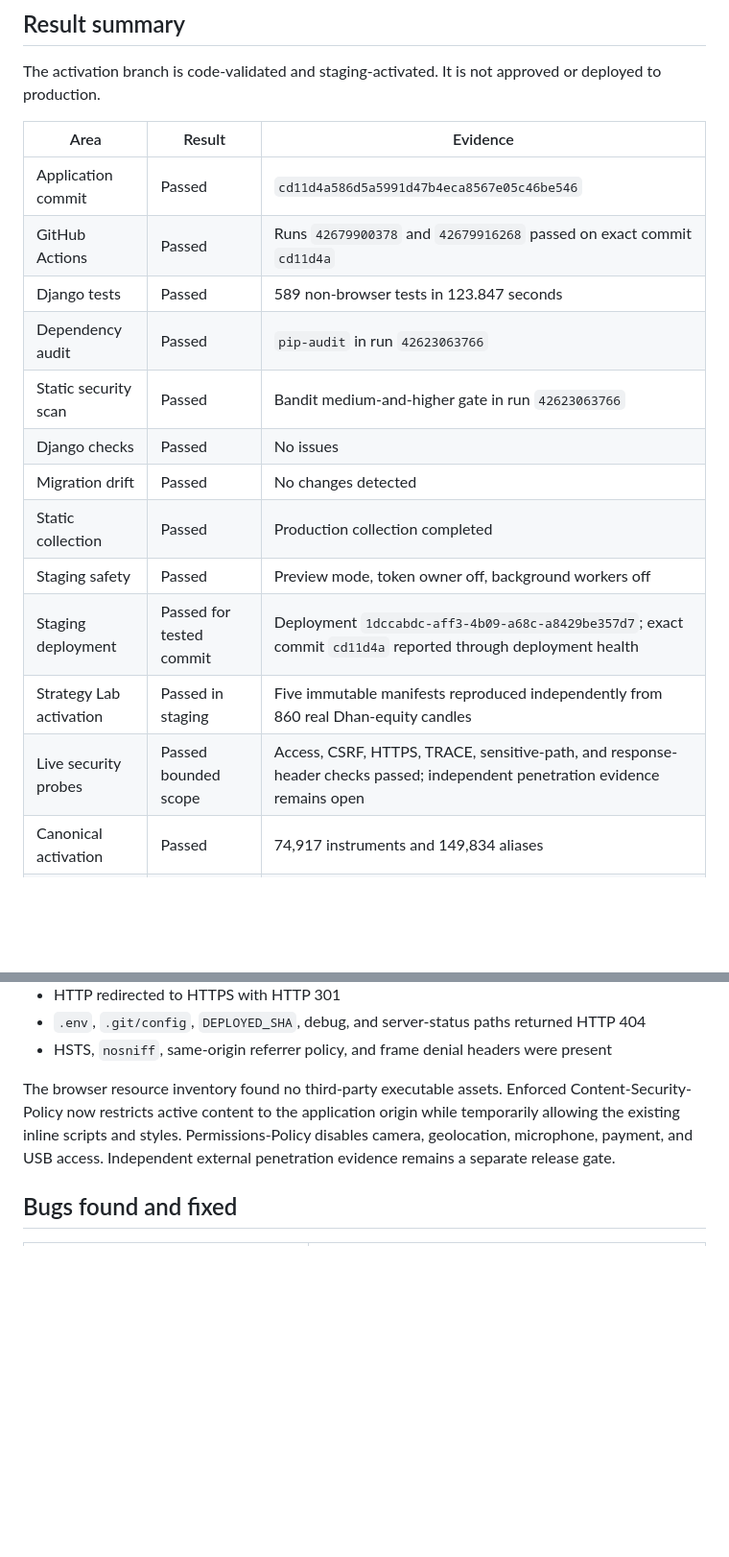
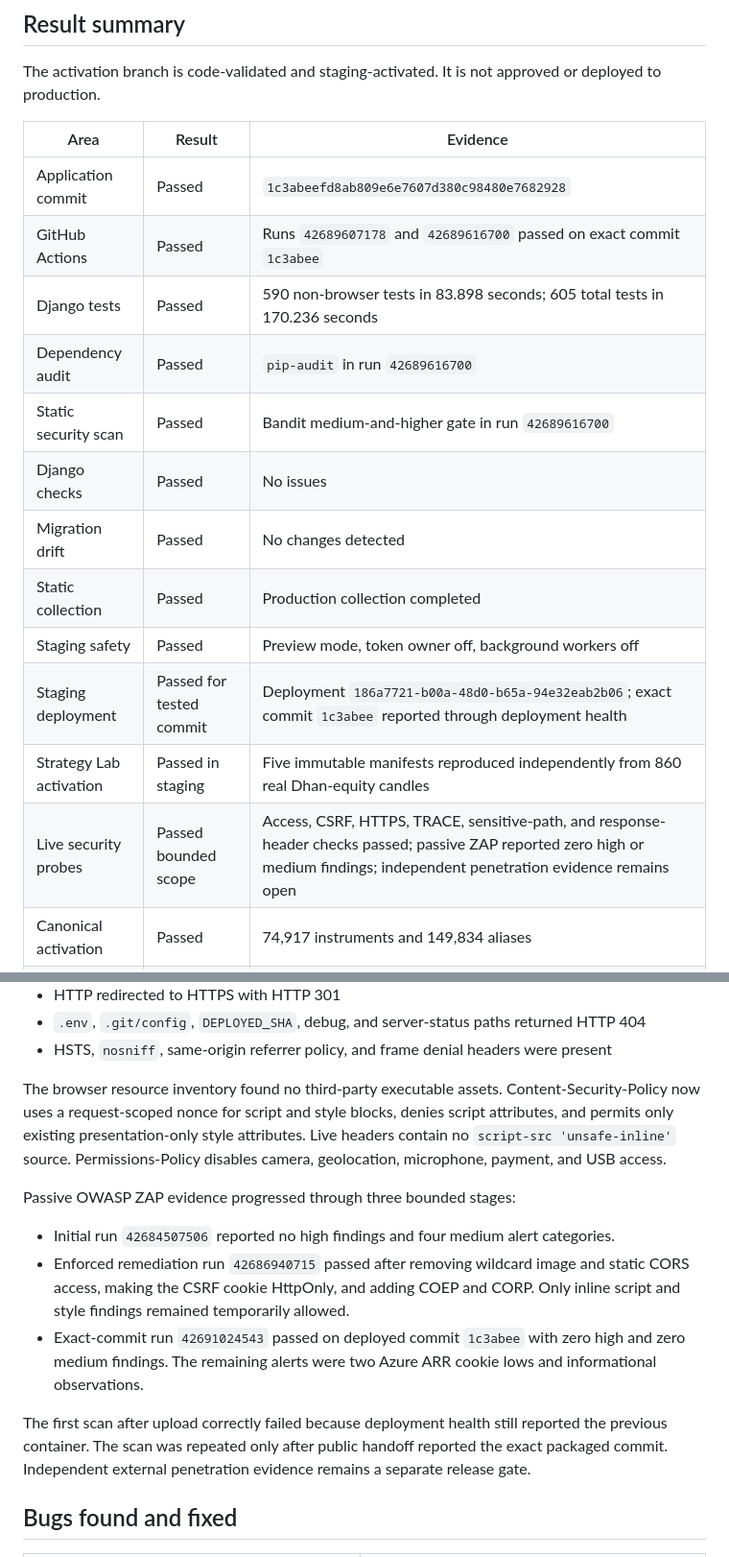
Before and after one commit to arcoptions/OptionsDjango, a Markdown page: docs/arc2/PRODUCTION_TEST_RESULTS.md, 2 parts joined by grey strips. Shown at 96% size. Rendered like a GitHub page; blank space fills up the shorter version.

Commit message:
docs: record nonce DAST and deployment evidence
Co-authored-by: Copilot <223556219+Copilot@users.noreply.github.com>
🔒 - Generated by Copilot

```diff
--- a/docs/arc2/PRODUCTION_TEST_RESULTS.md
+++ b/docs/arc2/PRODUCTION_TEST_RESULTS.md
@@ -10,18 +10,18 @@ approved or deployed to production.
 
 | Area | Result | Evidence |
 |---|---|---|
-| Application commit | Passed | `cd11d4a586d5a5991d47b4eca8567e05c46be546` |
-| GitHub Actions | Passed | Runs `42679900378` and `42679916268` passed on exact commit `cd11d4a` |
-| Django tests | Passed | 589 non-browser tests in 123.847 seconds |
-| Dependency audit | Passed | `pip-audit` in run `42623063766` |
-| Static security scan | Passed | Bandit medium-and-higher gate in run `42623063766` |
+| Application commit | Passed | `1c3abeefd8ab809e6e7607d380c98480e7682928` |
+| GitHub Actions | Passed | Runs `42689607178` and `42689616700` passed on exact commit `1c3abee` |
+| Django tests | Passed | 590 non-browser tests in 83.898 seconds; 605 total tests in 170.236 seconds |
+| Dependency audit | Passed | `pip-audit` in run `42689616700` |
+| Static security scan | Passed | Bandit medium-and-higher gate in run `42689616700` |
 | Django checks | Passed | No issues |
 | Migration drift | Passed | No changes detected |
 | Static collection | Passed | Production collection completed |
 | Staging safety | Passed | Preview mode, token owner off, background workers off |
-| Staging deployment | Passed for tested commit | Deployment `1dccabdc-aff3-4b09-a68c-a8429be357d7`; exact commit `cd11d4a` reported through deployment health |
+| Staging deployment | Passed for tested commit | Deployment `186a7721-b00a-48d0-b65a-94e32eab2b06`; exact commit `1c3abee` reported through deployment health |
 | Strategy Lab activation | Passed in staging | Five immutable manifests reproduced independently from 860 real Dhan-equity candles |
-| Live security probes | Passed bounded scope | Access, CSRF, HTTPS, TRACE, sensitive-path, and response-header checks passed; independent penetration evidence remains open |
+| Live security probes | Passed bounded scope | Access, CSRF, HTTPS, TRACE, sensitive-path, and response-header checks passed; passive ZAP reported zero high or medium findings; independent penetration evidence remains open |
 | Canonical activation | Passed | 74,917 instruments and 149,834 aliases |
 | Opportunity activation | Passed with identity gap | 152 opportunities and 152 revisions; 40 canonical links |
 | Stock universe | Passed | 197 reviewed rows and 195 active rows |
@@ -238,11 +244,27 @@ Bounded unauthenticated probes against staging verified:
   present
 
 The browser resource inventory found no third-party executable assets.
-Enforced Content-Security-Policy now restricts active content to the
-application origin while temporarily allowing the existing inline scripts and
-styles. Permissions-Policy disables camera, geolocation, microphone, payment,
-and USB access. Independent external penetration evidence remains a separate
-release gate.
+Content-Security-Policy now uses a request-scoped nonce for script and style
+blocks, denies script attributes, and permits only existing presentation-only
+style attributes. Live headers contain no `script-src 'unsafe-inline'` source.
+Permissions-Policy disables camera, geolocation, microphone, payment, and USB
+access.
+
+Passive OWASP ZAP evidence progressed through three bounded stages:
+
+* Initial run `42684507506` reported no high findings and four medium alert
+  categories.
+* Enforced remediation run `42686940715` passed after removing wildcard image
+  and static CORS access, making the CSRF cookie HttpOnly, and adding COEP and
+  CORP. Only inline script and style findings remained temporarily allowed.
+* Exact-commit run `42691024543` passed on deployed commit `1c3abee` with zero
+  high and zero medium findings. The remaining alerts were two Azure ARR
+  cookie lows and informational observations.
+
+The first scan after upload correctly failed because deployment health still
+reported the previous container. The scan was repeated only after public
+handoff reported the exact packaged commit. Independent external penetration
+evidence remains a separate release gate.
 
 ## Bugs found and fixed
 
```
Also changed, not shown: other parts of docs/arc2/PRODUCTION_TEST_RESULTS.md (+15 -6 lines), docs/arc2/REQUIREMENTS_TEST_MATRIX.md (+6 -4 lines).
